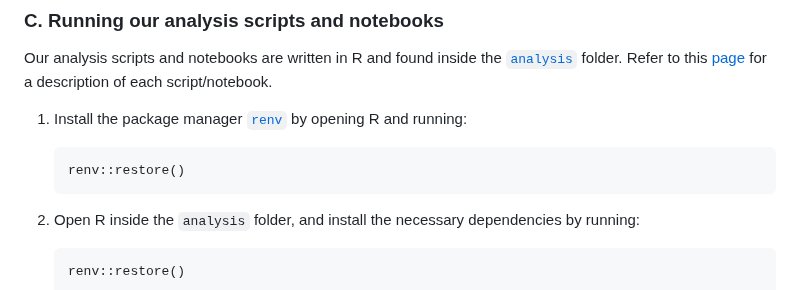
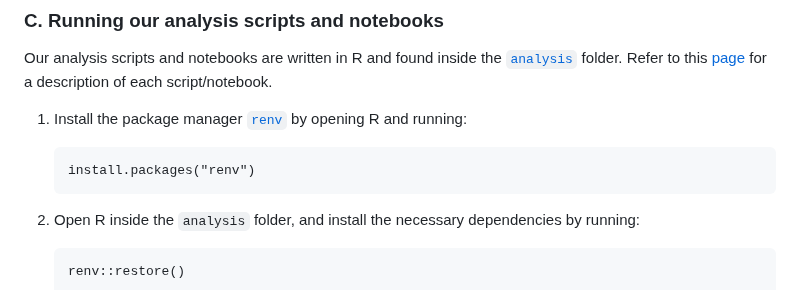
Before and after one commit to bioinfodlsu/regulated-cell-death-playground, a Markdown page: README.md, the part around the change. GitHub-like rendering.

Commit message:
Correct the command for installing renv

````diff
--- a/README.md
+++ b/README.md
@@ -58,7 +58,7 @@ Our analysis scripts and notebooks are written in R and found inside the [`analy
 1. Install the package manager [`renv`](https://rstudio.github.io/renv/articles/renv.html) by opening R and running:
 
    ```
-   renv::restore()
+   install.packages("renv")
    ```
 
 1. Open R inside the `analysis` folder, and install the necessary dependencies by running:
````
